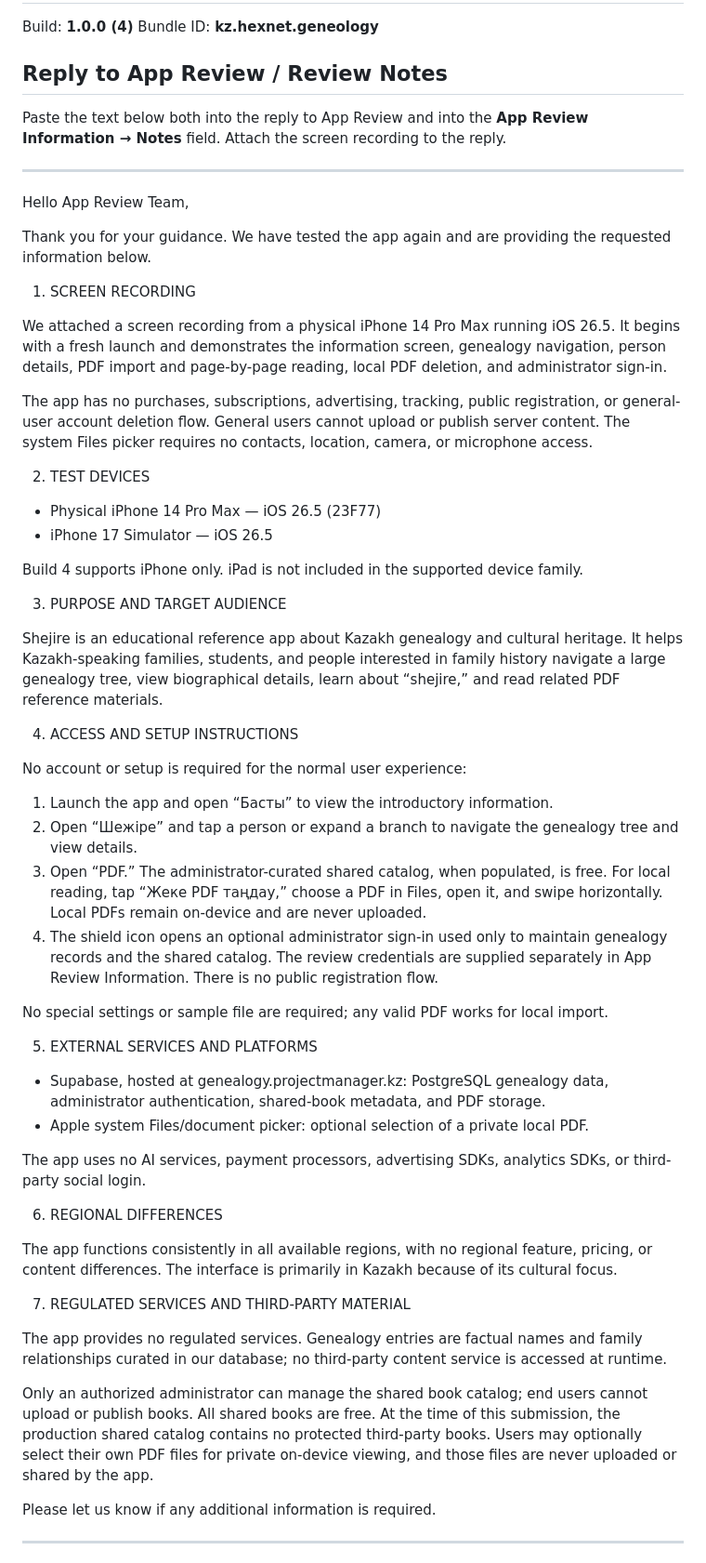
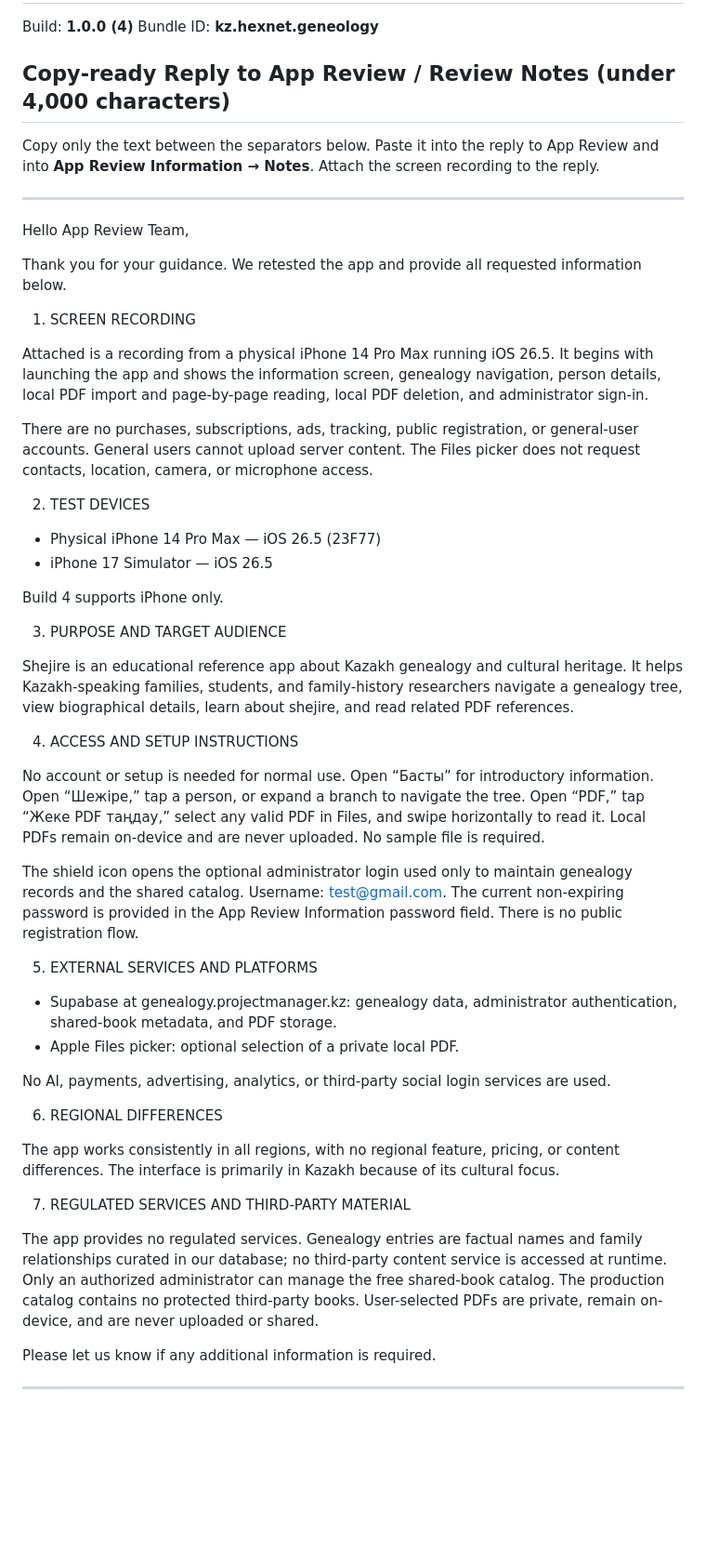
Before and after one commit to HexNetGroup1/genealogy, a Markdown page: docs/app_review_submission.md, the part around the change. Shown at 93% size. GitHub-like rendering; blank space fills up the shorter version.

Commit message:
Shorten App Review response

```diff
--- a/docs/app_review_submission.md
+++ b/docs/app_review_submission.md
@@ -3,60 +3,53 @@
 Build: **1.0.0 (4)**
 Bundle ID: **kz.hexnet.geneology**
 
-## Reply to App Review / Review Notes
+## Copy-ready Reply to App Review / Review Notes (under 4,000 characters)
 
-Paste the text below both into the reply to App Review and into the **App Review Information → Notes** field. Attach the screen recording to the reply.
+Copy only the text between the separators below. Paste it into the reply to App Review and into **App Review Information → Notes**. Attach the screen recording to the reply.
 
 ---
 
 Hello App Review Team,
 
-Thank you for your guidance. We have tested the app again and are providing the requested information below.
+Thank you for your guidance. We retested the app and provide all requested information below.
 
 1. SCREEN RECORDING
 
-We attached a screen recording from a physical iPhone 14 Pro Max running iOS 26.5. It begins with a fresh launch and demonstrates the information screen, genealogy navigation, person details, PDF import and page-by-page reading, local PDF deletion, and administrator sign-in.
+Attached is a recording from a physical iPhone 14 Pro Max running iOS 26.5. It begins with launching the app and shows the information screen, genealogy navigation, person details, local PDF import and page-by-page reading, local PDF deletion, and administrator sign-in.
 
-The app has no purchases, subscriptions, advertising, tracking, public registration, or general-user account deletion flow. General users cannot upload or publish server content. The system Files picker requires no contacts, location, camera, or microphone access.
+There are no purchases, subscriptions, ads, tracking, public registration, or general-user accounts. General users cannot upload server content. The Files picker does not request contacts, location, camera, or microphone access.
 
 2. TEST DEVICES
 
 - Physical iPhone 14 Pro Max — iOS 26.5 (23F77)
 - iPhone 17 Simulator — iOS 26.5
 
-Build 4 supports iPhone only. iPad is not included in the supported device family.
+Build 4 supports iPhone only.
 
 3. PURPOSE AND TARGET AUDIENCE
 
-Shejire is an educational reference app about Kazakh genealogy and cultural heritage. It helps Kazakh-speaking families, students, and people interested in family history navigate a large genealogy tree, view biographical details, learn about “shejire,” and read related PDF reference materials.
+Shejire is an educational reference app about Kazakh genealogy and cultural heritage. It helps Kazakh-speaking families, students, and family-history researchers navigate a genealogy tree, view biographical details, learn about shejire, and read related PDF references.
 
 4. ACCESS AND SETUP INSTRUCTIONS
 
-No account or setup is required for the normal user experience:
+No account or setup is needed for normal use. Open “Басты” for introductory information. Open “Шежіре,” tap a person, or expand a branch to navigate the tree. Open “PDF,” tap “Жеке PDF таңдау,” select any valid PDF in Files, and swipe horizontally to read it. Local PDFs remain on-device and are never uploaded. No sample file is required.
 
-1. Launch the app and open “Басты” to view the introductory information.
-2. Open “Шежіре” and tap a person or expand a branch to navigate the genealogy tree and view details.
-3. Open “PDF.” The administrator-curated shared catalog, when populated, is free. For local reading, tap “Жеке PDF таңдау,” choose a PDF in Files, open it, and swipe horizontally. Local PDFs remain on-device and are never uploaded.
-4. The shield icon opens an optional administrator sign-in used only to maintain genealogy records and the shared catalog. The review credentials are supplied separately in App Review Information. There is no public registration flow.
-
-No special settings or sample file are required; any valid PDF works for local import.
+The shield icon opens the optional administrator login used only to maintain genealogy records and the shared catalog. Username: test@gmail.com. The current non-expiring password is provided in the App Review Information password field. There is no public registration flow.
 
 5. EXTERNAL SERVICES AND PLATFORMS
 
-- Supabase, hosted at genealogy.projectmanager.kz: PostgreSQL genealogy data, administrator authentication, shared-book metadata, and PDF storage.
-- Apple system Files/document picker: optional selection of a private local PDF.
+- Supabase at genealogy.projectmanager.kz: genealogy data, administrator authentication, shared-book metadata, and PDF storage.
+- Apple Files picker: optional selection of a private local PDF.
 
-The app uses no AI services, payment processors, advertising SDKs, analytics SDKs, or third-party social login.
+No AI, payments, advertising, analytics, or third-party social login services are used.
 
 6. REGIONAL DIFFERENCES
 
-The app functions consistently in all available regions, with no regional feature, pricing, or content differences. The interface is primarily in Kazakh because of its cultural focus.
+The app works consistently in all regions, with no regional feature, pricing, or content differences. The interface is primarily in Kazakh because of its cultural focus.
 
 7. REGULATED SERVICES AND THIRD-PARTY MATERIAL
 
-The app provides no regulated services. Genealogy entries are factual names and family relationships curated in our database; no third-party content service is accessed at runtime.
-
-Only an authorized administrator can manage the shared book catalog; end users cannot upload or publish books. All shared books are free. At the time of this submission, the production shared catalog contains no protected third-party books. Users may optionally select their own PDF files for private on-device viewing, and those files are never uploaded or shared by the app.
+The app provides no regulated services. Genealogy entries are factual names and family relationships curated in our database; no third-party content service is accessed at runtime. Only an authorized administrator can manage the free shared-book catalog. The production catalog contains no protected third-party books. User-selected PDFs are private, remain on-device, and are never uploaded or shared.
 
 Please let us know if any additional information is required.
 
```
